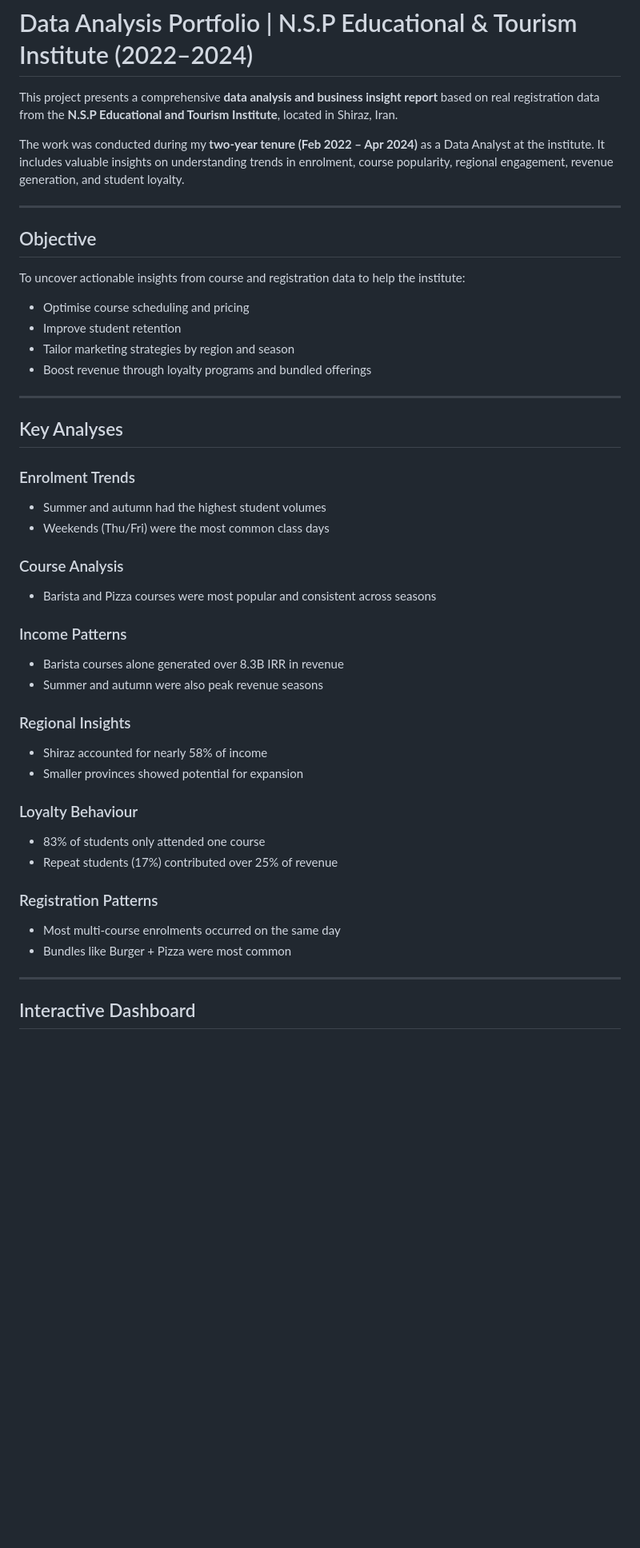
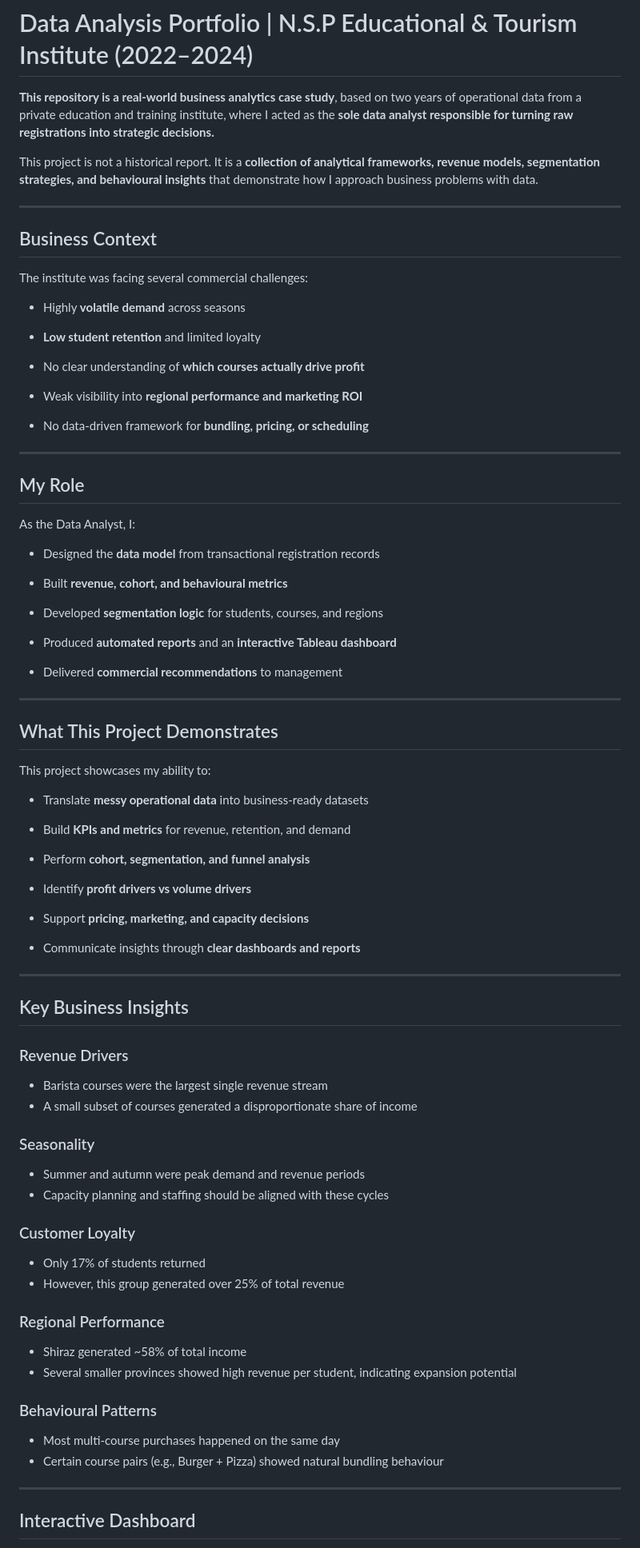
Before and after one commit to Moh-shz/N.S.P-Data-Analytics, a Markdown page: README.md, the part around one of its changes. Shown at 80% size. GitHub-like rendering; blank space fills up the shorter version.

```diff
--- a/README.md
+++ b/README.md
@@ -1,45 +1,87 @@
 # Data Analysis Portfolio | N.S.P Educational & Tourism Institute (2022–2024)
 
-This project presents a comprehensive **data analysis and business insight report** based on real registration data from the **N.S.P Educational and Tourism Institute**, located in Shiraz, Iran.
+**This repository is a real-world business analytics case study**, based on two years of operational data from a private education and training institute, where I acted as the **sole data analyst responsible for turning raw registrations into strategic decisions.**
 
-The work was conducted during my **two-year tenure (Feb 2022 – Apr 2024)** as a Data Analyst at the institute. It includes valuable insights on understanding trends in enrolment, course popularity, regional engagement, revenue generation, and student loyalty.
+This project is not a historical report. It is a **collection of analytical frameworks, revenue models, segmentation strategies, and behavioural insights** that demonstrate how I approach business problems with data.
 
 ---
 
-## Objective
+## Business Context
 
-To uncover actionable insights from course and registration data to help the institute:
-- Optimise course scheduling and pricing
-- Improve student retention
-- Tailor marketing strategies by region and season
-- Boost revenue through loyalty programs and bundled offerings
+The institute was facing several commercial challenges:
+
+- Highly **volatile demand** across seasons
+
+- **Low student retention** and limited loyalty
+
+- No clear understanding of **which courses actually drive profit**
+
+- Weak visibility into **regional performance and marketing ROI**
+
+- No data-driven framework for **bundling, pricing, or scheduling**
 
 ---
 
-## Key Analyses
+## My Role
 
-### Enrolment Trends
-- Summer and autumn had the highest student volumes
-- Weekends (Thu/Fri) were the most common class days
+As the Data Analyst, I:
 
-### Course Analysis
-- Barista and Pizza courses were most popular and consistent across seasons
+- Designed the **data model** from transactional registration records
 
-### Income Patterns
-- Barista courses alone generated over 8.3B IRR in revenue
-- Summer and autumn were also peak revenue seasons
+- Built **revenue, cohort, and behavioural metrics**
 
-### Regional Insights
-- Shiraz accounted for nearly 58% of income
-- Smaller provinces showed potential for expansion
+- Developed **segmentation logic** for students, courses, and regions
 
-### Loyalty Behaviour
-- 83% of students only attended one course
-- Repeat students (17%) contributed over 25% of revenue
+- Produced **automated reports** and an **interactive Tableau dashboard**
 
-### Registration Patterns
-- Most multi-course enrolments occurred on the same day
-- Bundles like Burger + Pizza were most common
+- Delivered **commercial recommendations** to management
+
+---
+
+## What This Project Demonstrates
+
+This project showcases my ability to:
+
+- Translate **messy operational data** into business-ready datasets
+
+- Build **KPIs and metrics** for revenue, retention, and demand
+
+- Perform **cohort, segmentation, and funnel analysis**
+
+- Identify **profit drivers vs volume drivers**
+
+- Support **pricing, marketing, and capacity decisions**
+
+- Communicate insights through **clear dashboards and reports**
+
+---
+
+## Key Business Insights
+
+### Revenue Drivers
+
+- Barista courses were the largest single revenue stream
+- A small subset of courses generated a disproportionate share of income
+
+### Seasonality
+
+- Summer and autumn were peak demand and revenue periods
+- Capacity planning and staffing should be aligned with these cycles
+
+### Customer Loyalty
+
+- Only 17% of students returned
+- However, this group generated over 25% of total revenue
+
+### Regional Performance
+
+- Shiraz generated ~58% of total income
+- Several smaller provinces showed high revenue per student, indicating expansion potential
+
+### Behavioural Patterns
+
+- Most multi-course purchases happened on the same day
+- Certain course pairs (e.g., Burger + Pizza) showed natural bundling behaviour
 
 ---
 
```
Also changed, not shown: other parts of README.md (+39 -17 lines).
